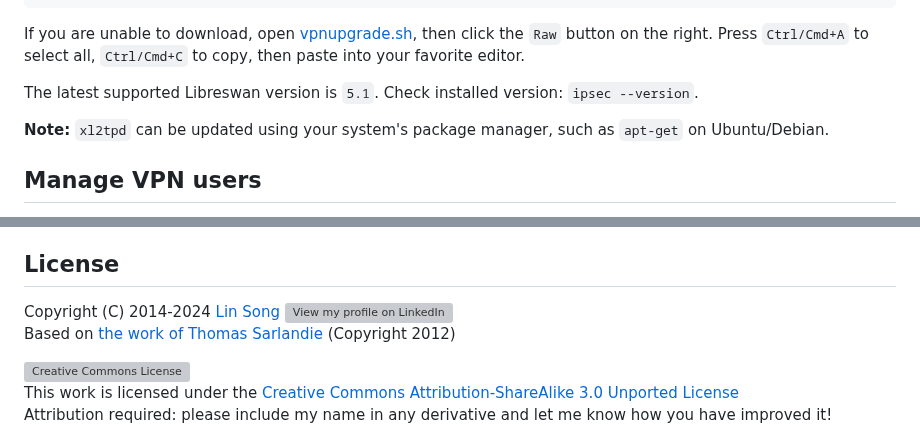
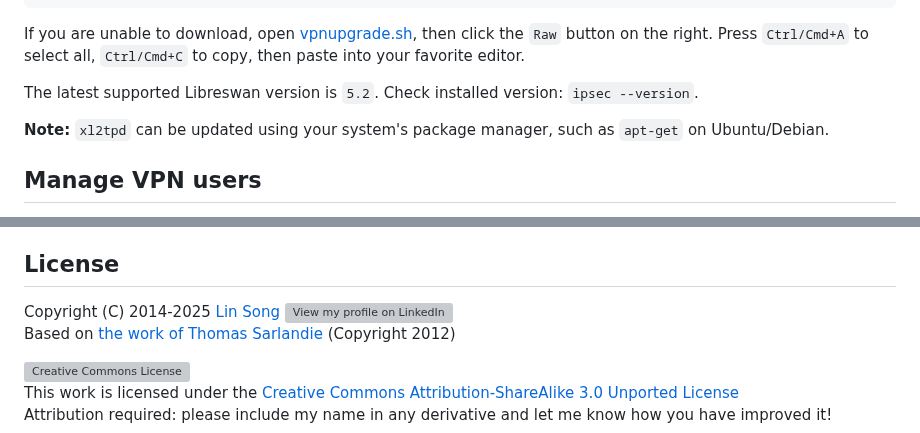
Before and after one commit to hwdsl2/setup-ipsec-vpn, a Markdown page: README.md, 2 parts joined by grey strips. GitHub-like rendering; folded sections open; grey boxes are pictures that could not be loaded.

```diff
--- a/README.md
+++ b/README.md
@@ -359,7 +359,7 @@ https://gitlab.com/hwdsl2/setup-ipsec-vpn/-/raw/master/extras/vpnupgrade.sh
 If you are unable to download, open [vpnupgrade.sh](extras/vpnupgrade.sh), then click the `Raw` button on the right. Press `Ctrl/Cmd+A` to select all, `Ctrl/Cmd+C` to copy, then paste into your favorite editor.
 </details>
 
-The latest supported Libreswan version is `5.1`. Check installed version: `ipsec --version`.
+The latest supported Libreswan version is `5.2`. Check installed version: `ipsec --version`.
 
 **Note:** `xl2tpd` can be updated using your system's package manager, such as `apt-get` on Ubuntu/Debian.
 
@@ -429,7 +429,7 @@ For more information, see [Uninstall the VPN](docs/uninstall.md).
 
 ## License
 
-Copyright (C) 2014-2024 [Lin Song](https://github.com/hwdsl2) [![View my profile on LinkedIn](https://static.licdn.com/scds/common/u/img/webpromo/btn_viewmy_160x25.png)](https://www.linkedin.com/in/linsongui)
+Copyright (C) 2014-2025 [Lin Song](https://github.com/hwdsl2) [![View my profile on LinkedIn](https://static.licdn.com/scds/common/u/img/webpromo/btn_viewmy_160x25.png)](https://www.linkedin.com/in/linsongui)
 Based on [the work of Thomas Sarlandie](https://github.com/sarfata/voodooprivacy) (Copyright 2012)
 
 [![Creative Commons License](https://i.creativecommons.org/l/by-sa/3.0/88x31.png)](http://creativecommons.org/licenses/by-sa/3.0/)
```
Also changed, not shown: LICENSE.md (+1 -1 lines), README-zh.md (+2 -2 lines).
